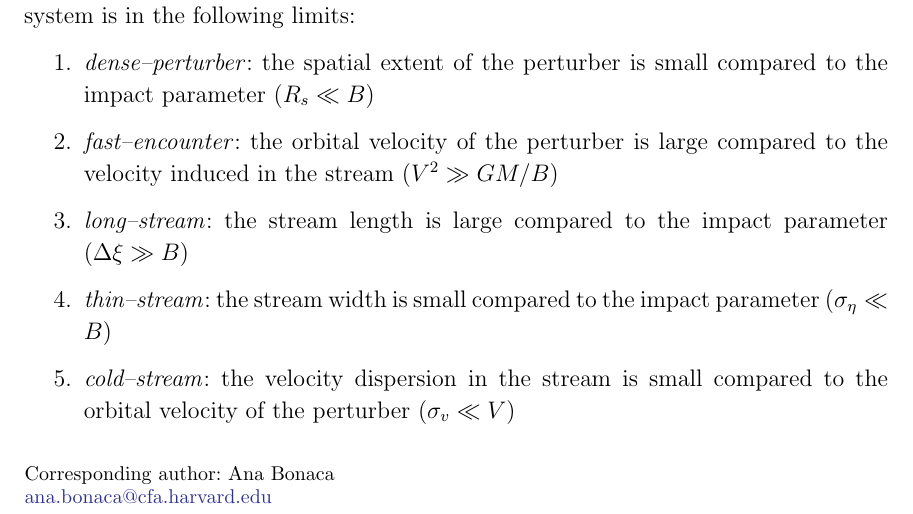
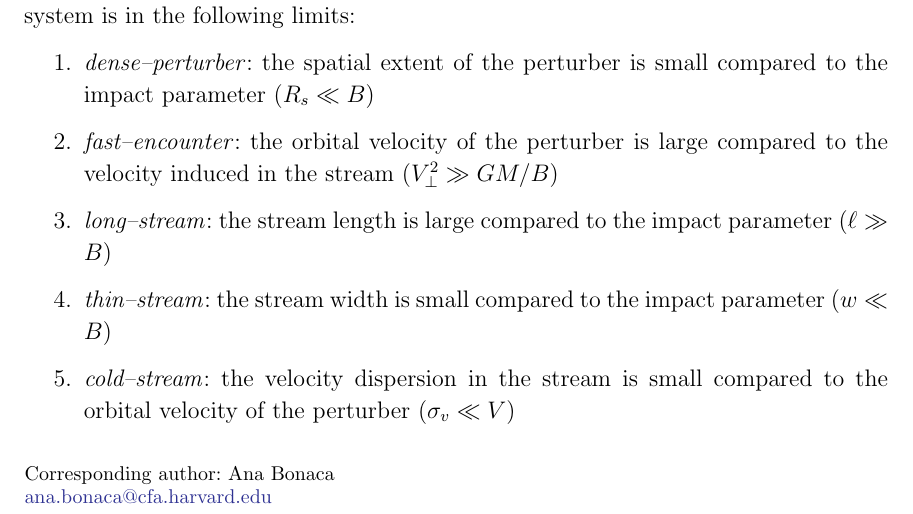
Before and after one commit to abonaca/atlas, a LaTeX paper (paper/atlas.tex): part of page 1 of 2, cut so that both start at the same text. Compiled offline with LaTeX, dvips and Ghostscript.

Commit message:
tweak nomenclature

```diff
--- a/paper/atlas.tex
+++ b/paper/atlas.tex
@@ -55,11 +55,11 @@ We choose properties of the analyzed tidal stream and a perturber such that the
 \begin{enumerate}
  \item{\emph{dense--perturber}: the spatial extent of the perturber is small compared to the impact parameter $(R_s\ll B)$
  }
- \item{\emph{fast--encounter}: the orbital velocity of the perturber is large compared to the velocity induced in the stream $(V^2\gg GM/B)$
+ \item{\emph{fast--encounter}: the orbital velocity of the perturber is large compared to the velocity induced in the stream $(V_\perp^2\gg GM/B)$
  }
- \item{\emph{long--stream}: the stream length is large compared to the impact parameter $(\Delta\xi\gg B)$
+ \item{\emph{long--stream}: the stream length is large compared to the impact parameter $(\ell\gg B)$
  }
- \item{\emph{thin--stream}: the stream width is small compared to the impact parameter $(\sigma_\eta\ll B)$
+ \item{\emph{thin--stream}: the stream width is small compared to the impact parameter $(w\ll B)$
  }
  \item{\emph{cold--stream}: the velocity dispersion in the stream is small compared to the orbital velocity of the perturber $(\sigma_v\ll V)$
  }
```
